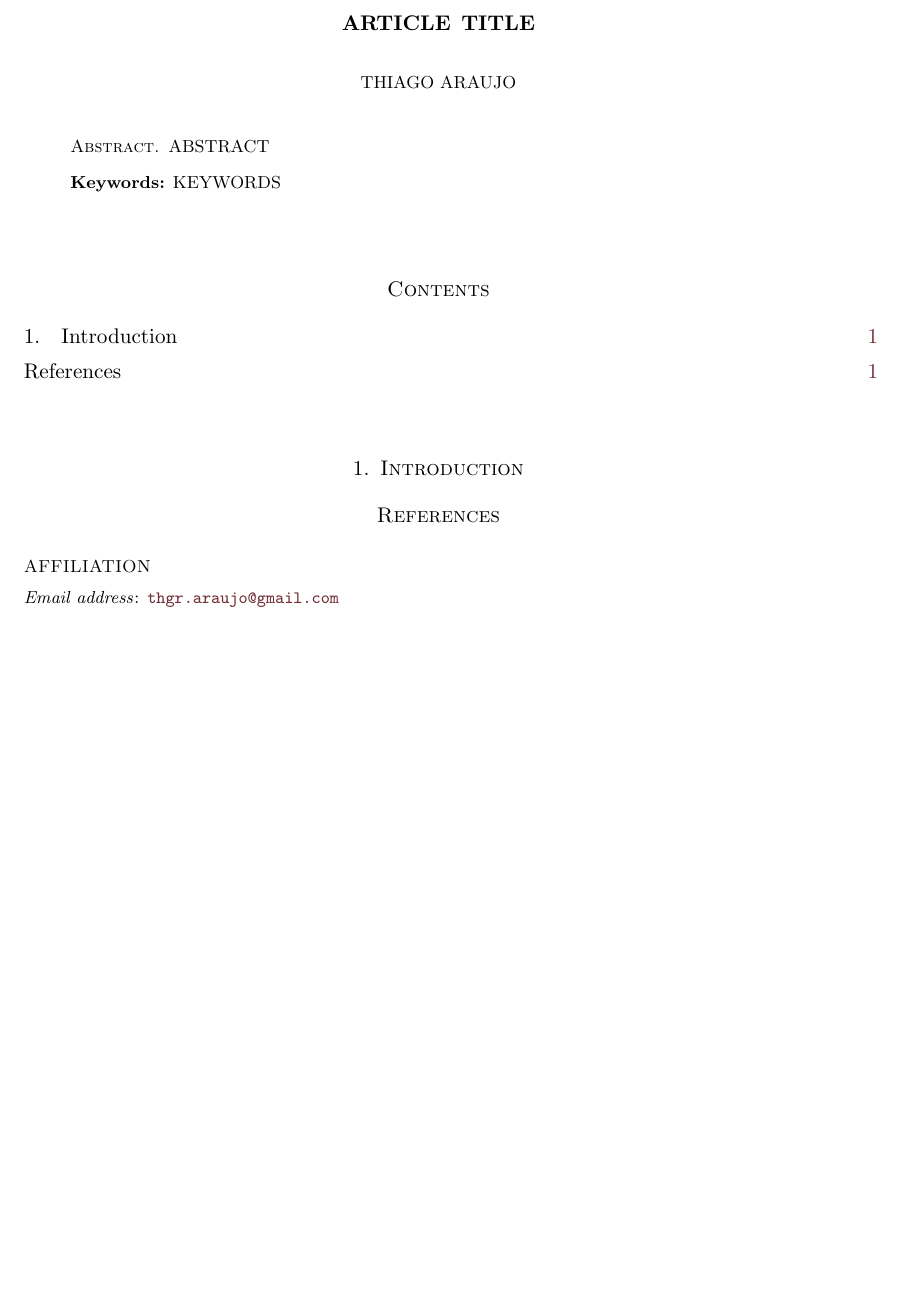
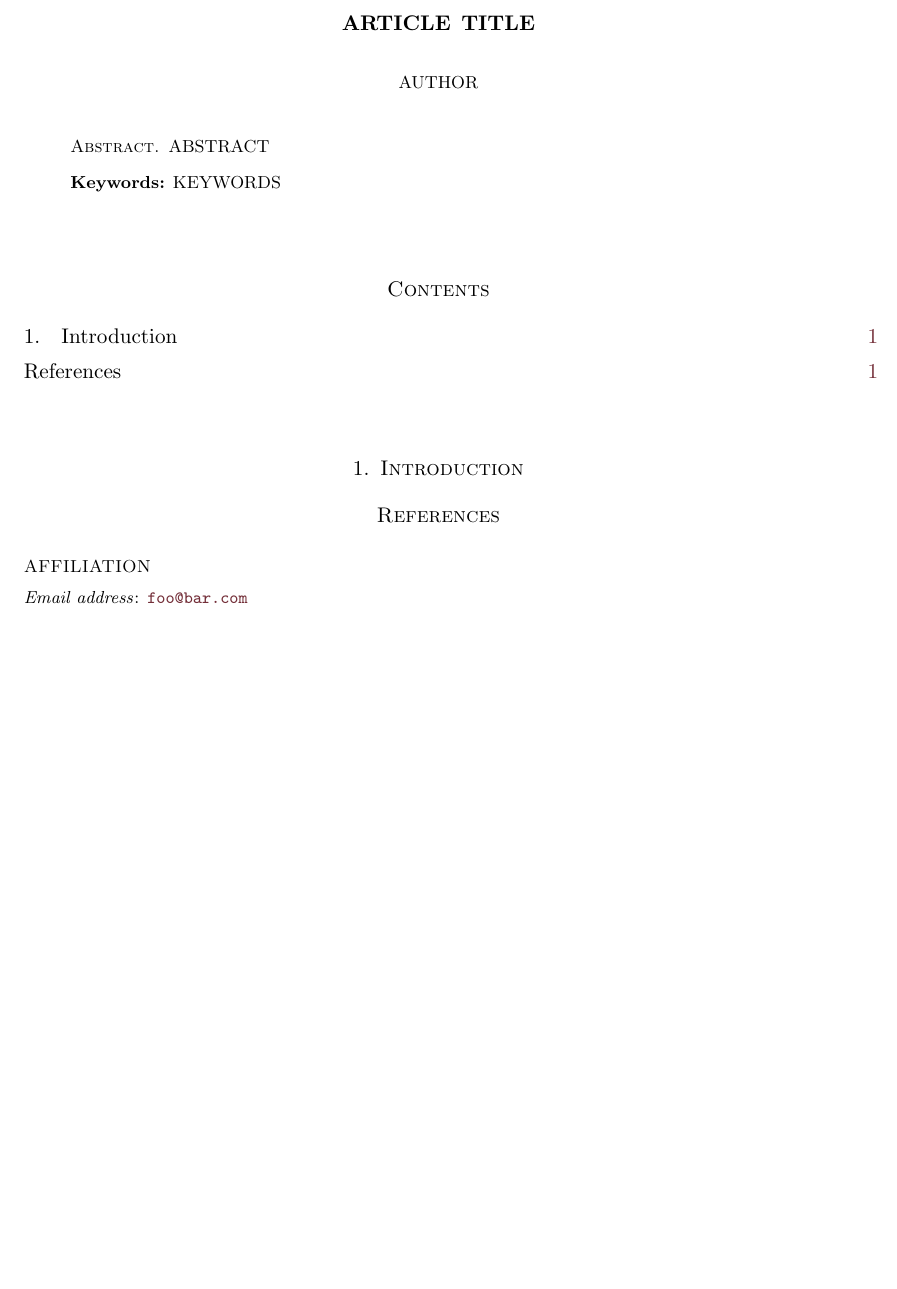
Before and after one commit to thraraujo/dot-files, a LaTeX paper (ams_math/ams_paper.tex, which reads ams_math/definitions.sty): part of the page, cut so that both start at the same text. Compiled offline with pdfLaTeX; a missing bibliography style is replaced by a similar one.

Commit message:
Improve template head

```diff
--- a/ams_math/ams_paper.tex
+++ b/ams_math/ams_paper.tex
@@ -9,7 +9,7 @@
 \hypersetup{
 	pdftitle={integrable systems, programming and so on},
 	pdfsubject={High Energy Physics, Python and so on},
-	pdfauthor={Thiago Araujo},
+	pdfauthor={author},
 	pdfkeywords={gauge; susy; strings; fields; cft; python},
 	colorlinks=true,linkcolor=link,citecolor=link,urlcolor=link,linktocpage
 }
@@ -23,12 +23,12 @@
 
 \title[ARTICLE TITLE]{ARTICLE TITLE}
 
-\author{Thiago Araujo}
+\author{Author}
 
 \address{\noindent AFFILIATION}
-\email{\texttt{\href{thgr.araujo@gmail.com}{thgr.araujo@gmail.com}}}
+\email{\texttt{\href{foo@bar.com}{foo@bar.com}}}
 
-%\keywords{Temperley-Lieb, XXZ spin chain, KP, matrix integrals}
+%\keywords{foo, bar}
 % \subjclass[2020]{37K10, 82B20, 82B23}
 %\date{\today}
 
--- a/ams_math/definitions.sty
+++ b/ams_math/definitions.sty
@@ -115,7 +115,7 @@
 \def\cyan{\textcolor{cyan}}
 \def\magenta{\textcolor{magenta}}
 
-\newcommand{\Comment}[1]{{}} % It seems that the package verbatim defines a comment environment.
+\newcommand{\Comment}[1]{{}}
 \newcommand{\be}{\begin{equation}}
 \newcommand{\ee}{\end{equation}}
 \newcommand{\bse}{\begin{subequations}}
```
